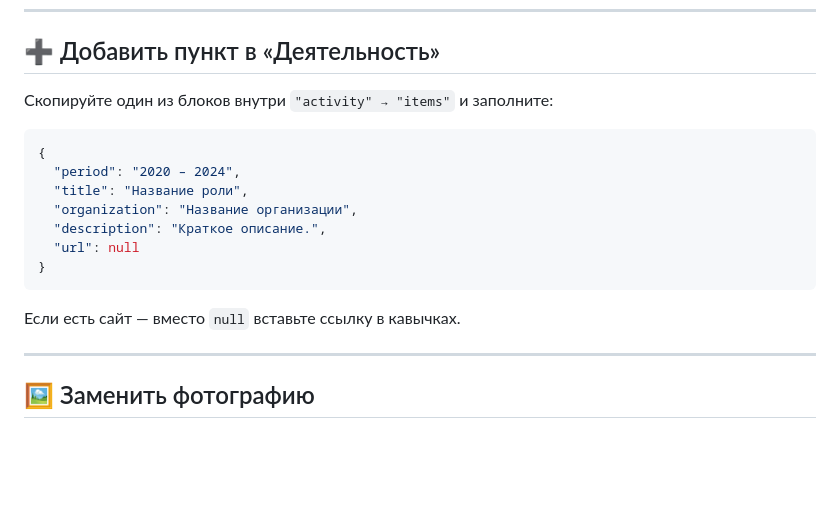
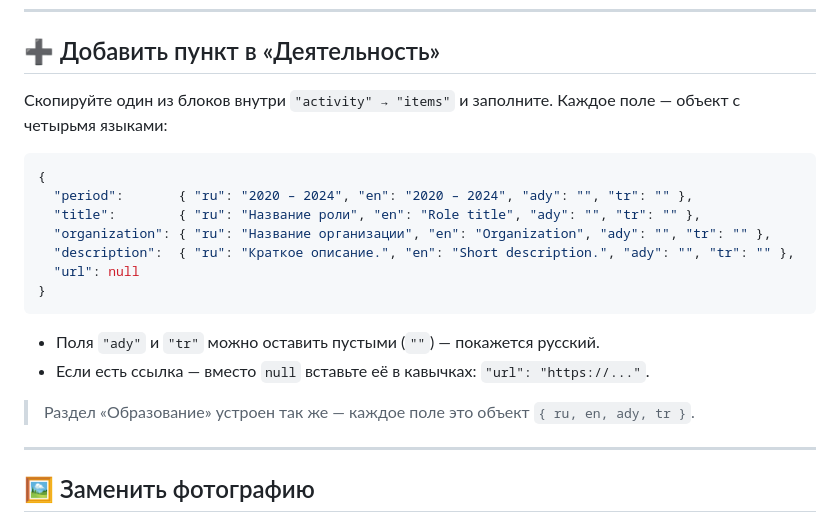
Before and after one commit to kabartay/shebzukho, a Markdown page: README.md, the part around the change. GitHub-like rendering; blank space fills up the shorter version.

Commit message:
docs: update README activity example to multilingual structure + add release pre-release warning

````diff
--- a/README.md
+++ b/README.md
@@ -65,19 +65,23 @@
 
 ## ➕ Добавить пункт в «Деятельность»
 
-Скопируйте один из блоков внутри `"activity" → "items"` и заполните:
+Скопируйте один из блоков внутри `"activity" → "items"` и заполните.
+Каждое поле — объект с четырьмя языками:
 
 ```json
 {
-  "period": "2020 – 2024",
-  "title": "Название роли",
-  "organization": "Название организации",
-  "description": "Краткое описание.",
+  "period":       { "ru": "2020 – 2024", "en": "2020 – 2024", "ady": "", "tr": "" },
+  "title":        { "ru": "Название роли", "en": "Role title", "ady": "", "tr": "" },
+  "organization": { "ru": "Название организации", "en": "Organization", "ady": "", "tr": "" },
+  "description":  { "ru": "Краткое описание.", "en": "Short description.", "ady": "", "tr": "" },
   "url": null
 }
 ```
 
-Если есть сайт — вместо `null` вставьте ссылку в кавычках.
+- Поля `"ady"` и `"tr"` можно оставить пустыми (`""`) — покажется русский.
+- Если есть ссылка — вместо `null` вставьте её в кавычках: `"url": "https://..."`.
+
+> Раздел «Образование» устроен так же — каждое поле это объект `{ ru, en, ady, tr }`.
 
 ---
 
````
Also changed, not shown: docs/DEPLOY.md (+10 -0 lines).
